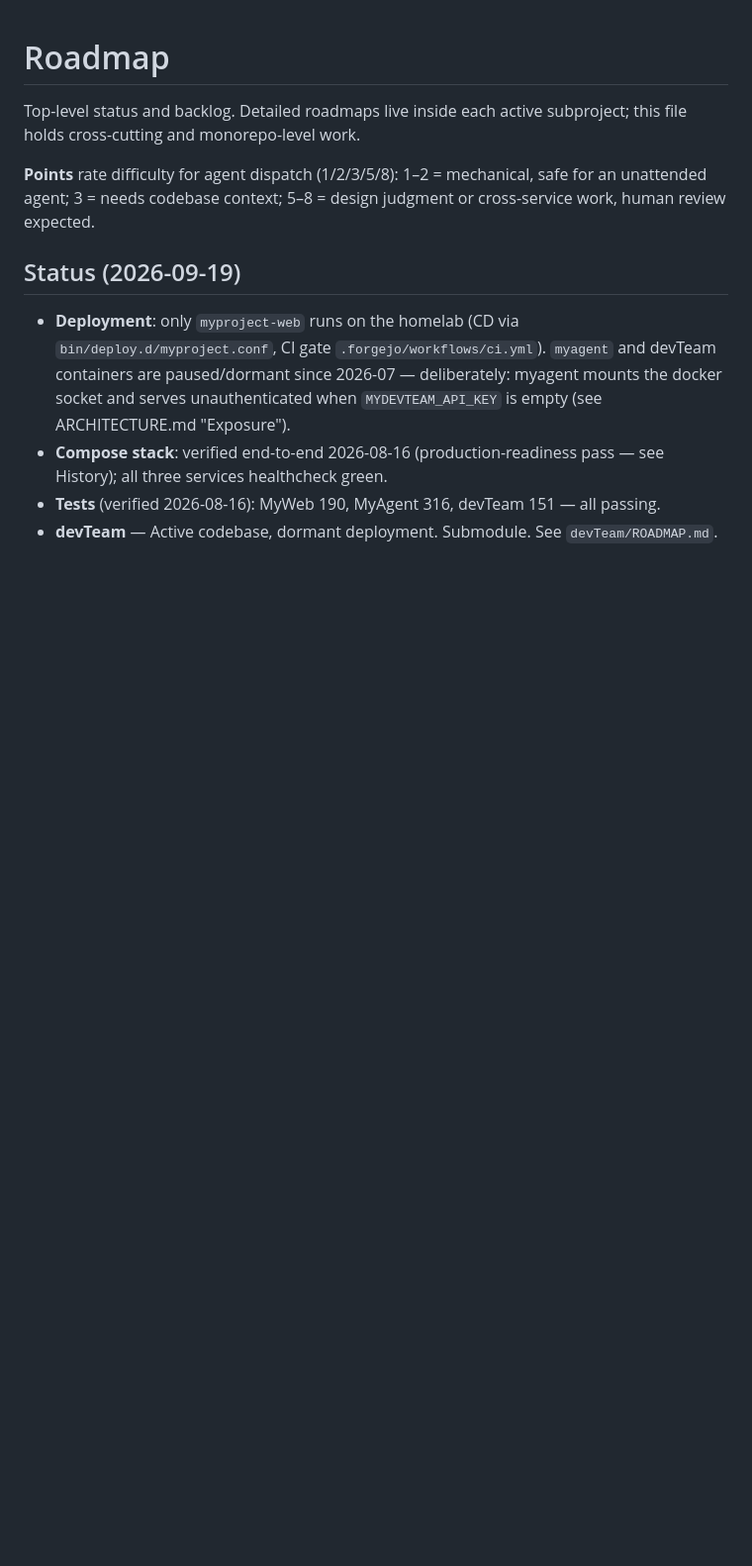
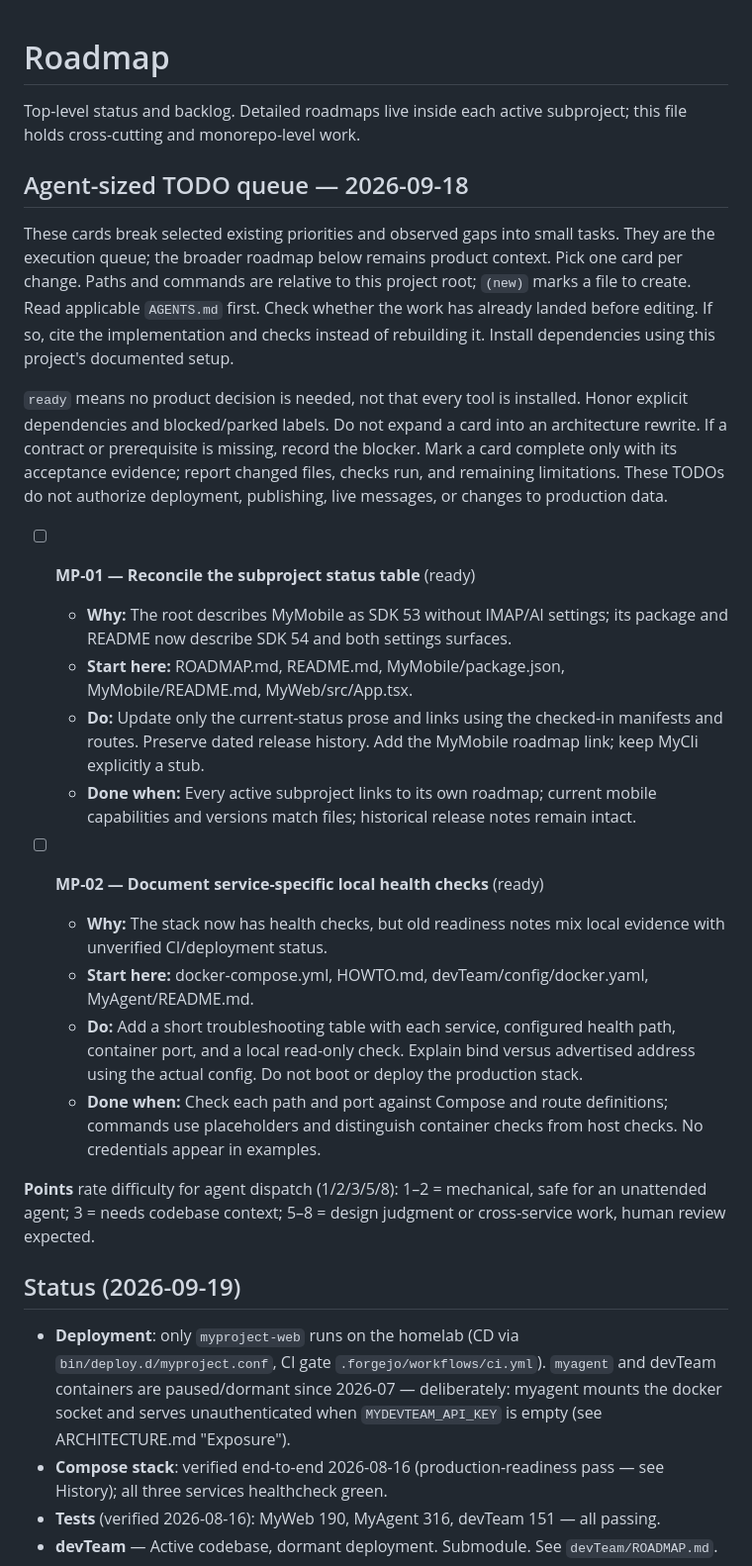
Before and after one commit to ajpeders/MyProject, a Markdown page: ROADMAP.md, the part around the change. Shown at 99% size. GitHub-like rendering; blank space fills up the shorter version.

```diff
--- a/ROADMAP.md
+++ b/ROADMAP.md
@@ -1,6 +1,35 @@
 # Roadmap
 
 Top-level status and backlog. Detailed roadmaps live inside each active subproject; this file holds cross-cutting and monorepo-level work.
+
+## Agent-sized TODO queue — 2026-09-18
+
+These cards break selected existing priorities and observed gaps into small tasks.
+They are the execution queue; the broader roadmap below remains product context.
+Pick one card per change. Paths and commands are relative to this project root;
+`(new)` marks a file to create. Read applicable `AGENTS.md` first. Check whether the
+work has already landed before editing. If so, cite the implementation and checks
+instead of rebuilding it. Install dependencies using this project's documented setup.
+
+`ready` means no product decision is needed, not that every tool is installed.
+Honor explicit dependencies and blocked/parked labels. Do not expand a card into an
+architecture rewrite. If a contract or prerequisite is missing, record the blocker.
+Mark a card complete only with its acceptance evidence; report changed files, checks
+run, and remaining limitations. These TODOs do not authorize deployment, publishing,
+live messages, or changes to production data.
+
+- [ ] **MP-01 — Reconcile the subproject status table** (ready)
+  - **Why:** The root describes MyMobile as SDK 53 without IMAP/AI settings; its package and README now describe SDK 54 and both settings surfaces.
+  - **Start here:** ROADMAP.md, README.md, MyMobile/package.json, MyMobile/README.md, MyWeb/src/App.tsx.
+  - **Do:** Update only the current-status prose and links using the checked-in manifests and routes. Preserve dated release history. Add the MyMobile roadmap link; keep MyCli explicitly a stub.
+  - **Done when:** Every active subproject links to its own roadmap; current mobile capabilities and versions match files; historical release notes remain intact.
+
+- [ ] **MP-02 — Document service-specific local health checks** (ready)
+  - **Why:** The stack now has health checks, but old readiness notes mix local evidence with unverified CI/deployment status.
+  - **Start here:** docker-compose.yml, HOWTO.md, devTeam/config/docker.yaml, MyAgent/README.md.
+  - **Do:** Add a short troubleshooting table with each service, configured health path, container port, and a local read-only check. Explain bind versus advertised address using the actual config. Do not boot or deploy the production stack.
+  - **Done when:** Check each path and port against Compose and route definitions; commands use placeholders and distinguish container checks from host checks. No credentials appear in examples.
+
 
 **Points** rate difficulty for agent dispatch (1/2/3/5/8): 1–2 = mechanical, safe for an unattended agent; 3 = needs codebase context; 5–8 = design judgment or cross-service work, human review expected.
 
```
Also changed, not shown: MyMobile/ROADMAP.md (added, +31 -0 lines), MyWeb/ROADMAP.md (+28 -0 lines).
